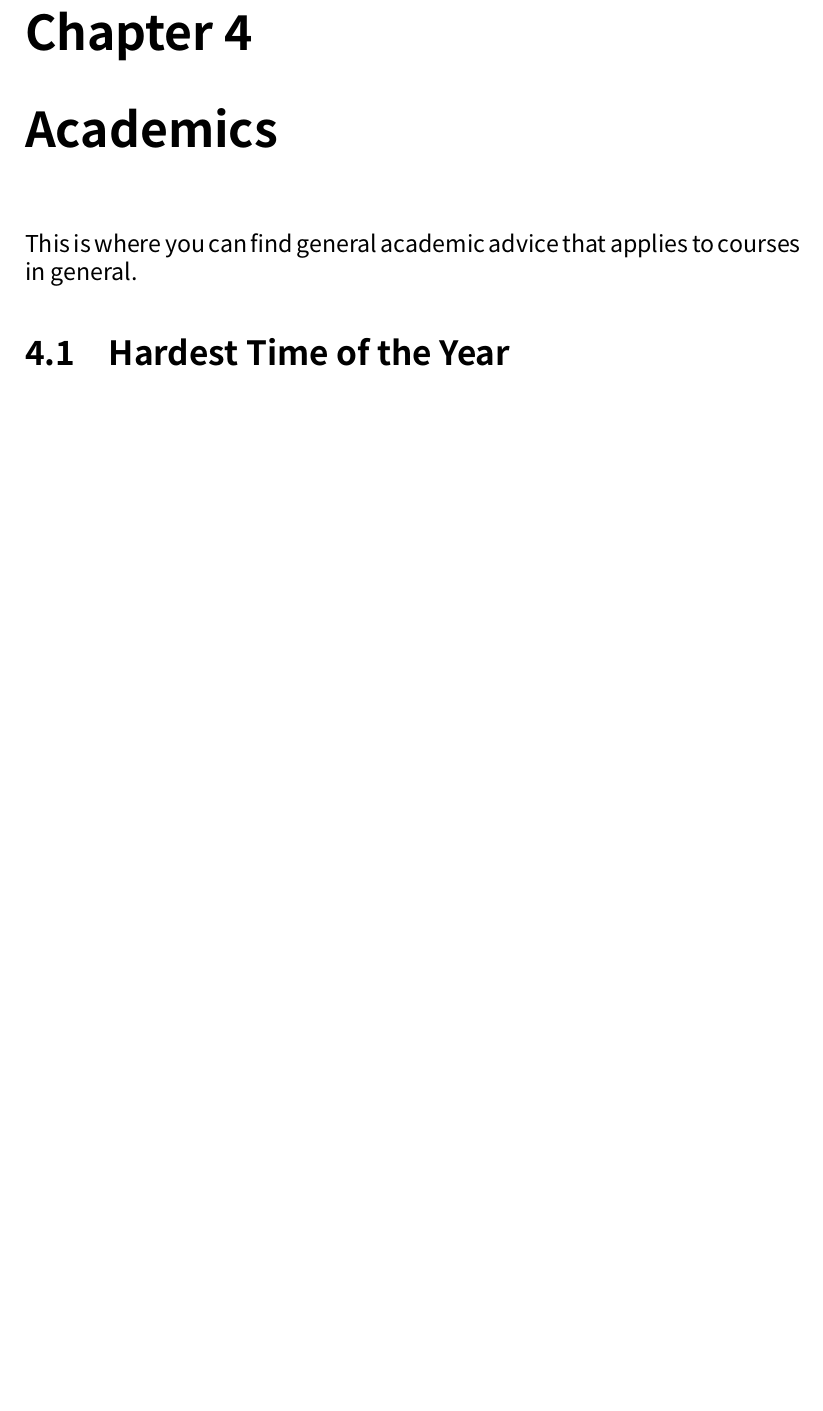
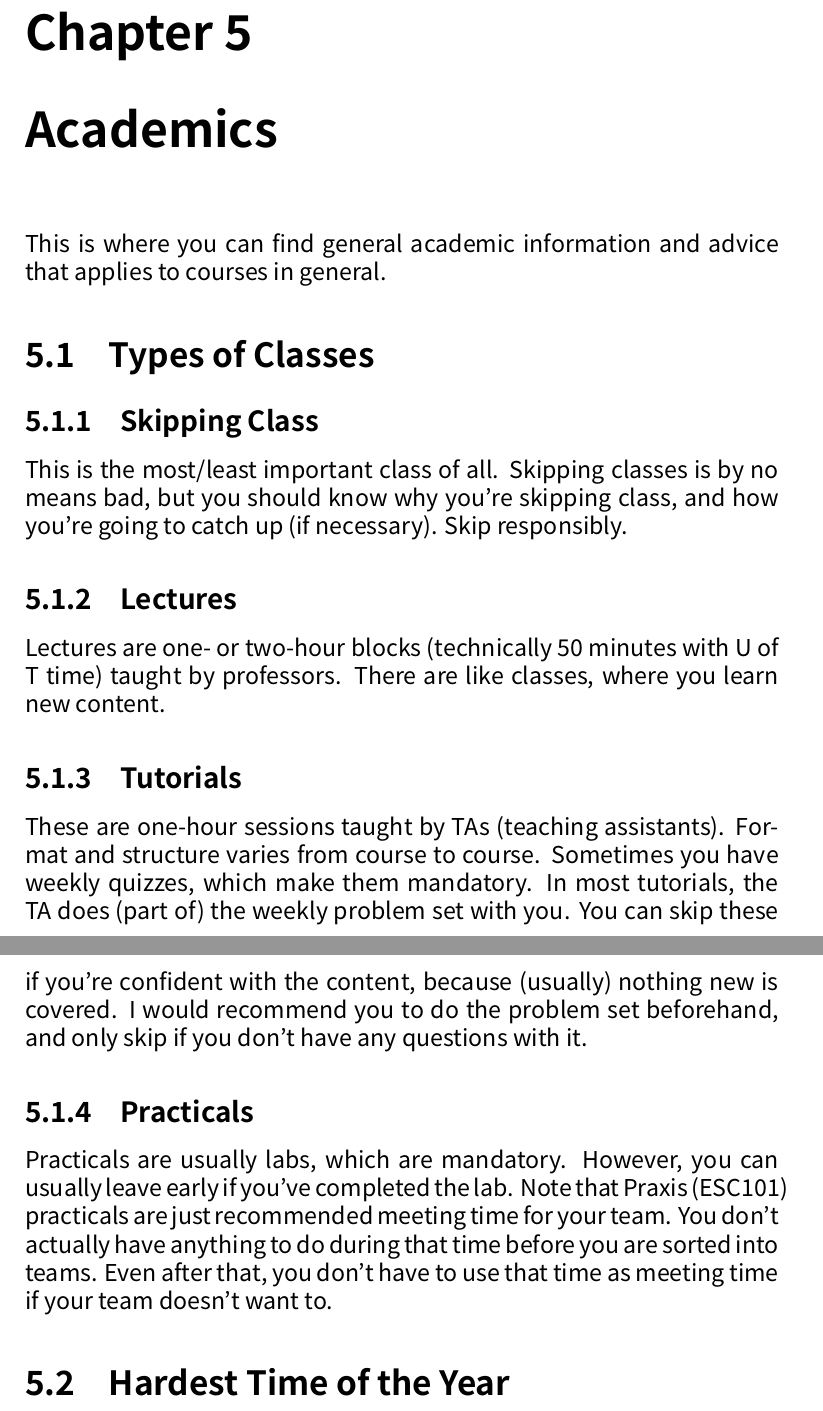
Before and after one commit to latexsupremecist/EngSci, a LaTeX document (Unofficial_First_Year_Guide_To_Everything/Unofficial_First_Year_Guide_To_Everything.tex, which reads Unofficial_First_Year_Guide_To_Everything/academics.tex, template.sty): part of page 14 of 28 before the commit and two parts of pages 15 and 16 of 30 after it, the two joined at a grey line, cut so that both start at the same text, the shorter picture padded with empty space. Compiled offline with XeLaTeX; a missing font is replaced by an installed copy or a similar font.

Commit message:
added info about types of classes

```diff
--- a/Unofficial_First_Year_Guide_To_Everything/academics.tex
+++ b/Unofficial_First_Year_Guide_To_Everything/academics.tex
@@ -1,4 +1,22 @@
-This is where you can find general academic advice that applies to courses in general.
+This is where you can find general academic information and advice that applies to courses in general.
+
+\section{Types of Classes}
+
+\subsection{Skipping Class}
+
+This is the most/least important class of all. Skipping classes is by no means bad, but you should know why you're skipping class, and how you're going to catch up (if necessary). Skip responsibly.
+
+\subsection{Lectures}
+
+Lectures are one- or two-hour blocks (technically 50 minutes with U of T time) taught by professors. There are like classes, where you learn new content.
+
+\subsection{Tutorials}
+
+These are one-hour sessions taught by TAs (teaching assistants). Format and structure varies from course to course. Sometimes you have weekly quizzes, which make them mandatory. In most tutorials, the TA does (part of) the weekly problem set with you. You can skip these if you're confident with the content, because (usually) nothing new is covered. I would recommend you to do the problem set beforehand, and only skip if you don't have any questions with it.
+
+\subsection{Practicals}
+
+Practicals are usually labs, which are mandatory. However, you can usually leave early if you've completed the lab. Note that Praxis (ESC101) practicals are just recommended meeting time for your team. You don't actually have anything to do during that time before you are sorted into teams. Even after that, you don't have to use that time as meeting time if your team doesn't want to.
 
 \section{Hardest Time of the Year}
 
--- a/template.sty
+++ b/template.sty
@@ -19,8 +19,8 @@
 \theoremstyle{definition}
 \newtheorem{defn}{Definition}[section]
 \newtheorem{ex}{Example}[section]
-\newcommand{\amogus}{{\raise{-0.2em}[\kern{-0.1em}{\bigcap}\kern{-0.8em}{\raise{0.1em}\subset}}}
+\newtheorem*{rem}{Remark}
+\newcommand{\del}[2]{\frac{\partial #1}{\partial #2}}
 \usepackage{tcolorbox}
 \newtcolorbox{summary}{colback=green!5!white,colframe=green!75!black,fonttitle=\bfseries,title={Summary}}
 \newtcolorbox{remember}{colback=blue!5!white,colframe=blue!75!black,fonttitle=\bfseries,title={Remember}}
-%\DeclareTColorBox[use counter from=pabox]{arbox}{ O{red} m d"" !O{} }{enhanced,colframe=#1!75!black,colback=#1!5!white,fonttitle=\bfseries,title={\thetcbcounter~#2},IfValueT={#3}{watermark text={#3}},#4}
```
Also changed, not shown: Unofficial_First_Year_Guide_To_Everything/Unofficial_First_Year_Guide_To_Everything.tex (+1 -1 lines), Unofficial_First_Year_Guide_To_Everything/introduction.tex (+1 -1 lines), Unofficial_First_Year_Guide_To_Everything/prep.tex (+3 -3 lines), Unofficial_First_Year_Guide_To_Everything/README.md, Unofficial_First_Year_Guide_To_Everything/Unofficial_First_Year_Guide_To_Everything.pdf, Unofficial_First_Year_Guide_To_Everything/academics.tex (6 more changed lines), 2 other files.
